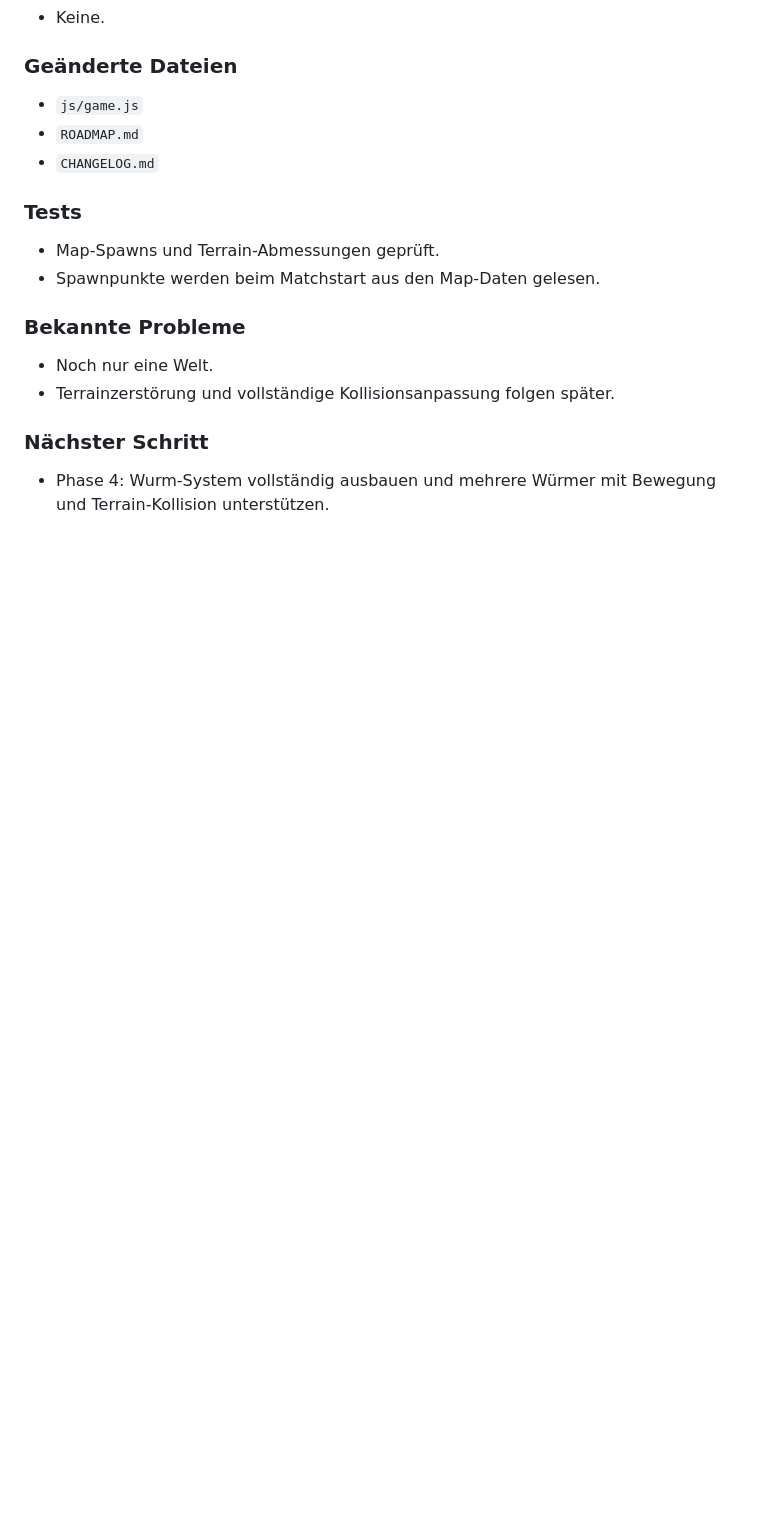
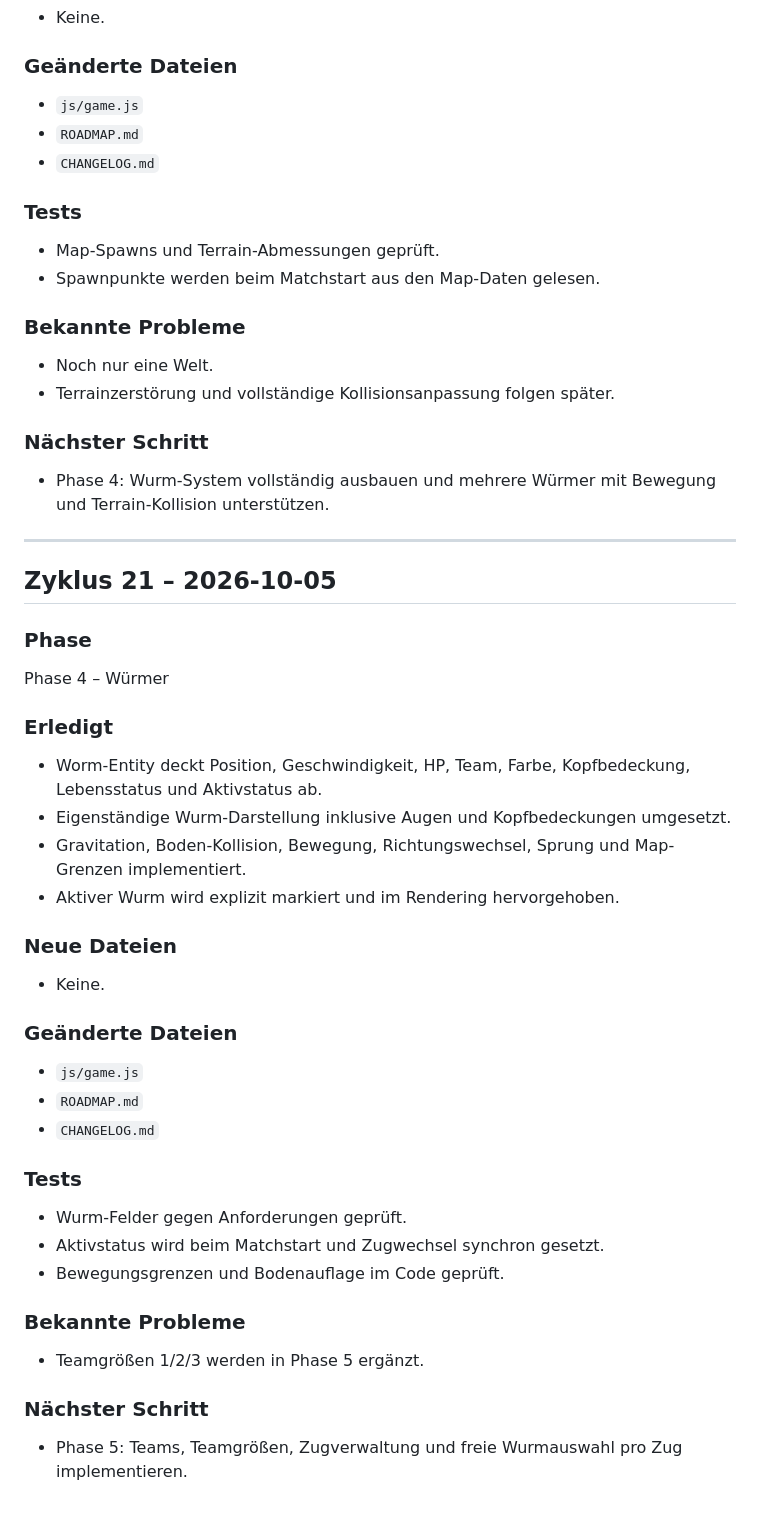
Before and after one commit to SimonP1P/worms, a Markdown page: CHANGELOG.md, the part around the change. Drawn GitHub-style; blank space fills up the shorter version.

Commit message:
Phase 4: Document worm systems

```diff
--- a/CHANGELOG.md
+++ b/CHANGELOG.md
@@ -628,3 +628,36 @@ Phase 3 – Erste Spielwelt
 
 ### Nächster Schritt
 - Phase 4: Wurm-System vollständig ausbauen und mehrere Würmer mit Bewegung und Terrain-Kollision unterstützen.
+
+
+---
+
+## Zyklus 21 – 2026-10-05
+
+### Phase
+Phase 4 – Würmer
+
+### Erledigt
+- Worm-Entity deckt Position, Geschwindigkeit, HP, Team, Farbe, Kopfbedeckung, Lebensstatus und Aktivstatus ab.
+- Eigenständige Wurm-Darstellung inklusive Augen und Kopfbedeckungen umgesetzt.
+- Gravitation, Boden-Kollision, Bewegung, Richtungswechsel, Sprung und Map-Grenzen implementiert.
+- Aktiver Wurm wird explizit markiert und im Rendering hervorgehoben.
+
+### Neue Dateien
+- Keine.
+
+### Geänderte Dateien
+- `js/game.js`
+- `ROADMAP.md`
+- `CHANGELOG.md`
+
+### Tests
+- Wurm-Felder gegen Anforderungen geprüft.
+- Aktivstatus wird beim Matchstart und Zugwechsel synchron gesetzt.
+- Bewegungsgrenzen und Bodenauflage im Code geprüft.
+
+### Bekannte Probleme
+- Teamgrößen 1/2/3 werden in Phase 5 ergänzt.
+
+### Nächster Schritt
+- Phase 5: Teams, Teamgrößen, Zugverwaltung und freie Wurmauswahl pro Zug implementieren.
```
